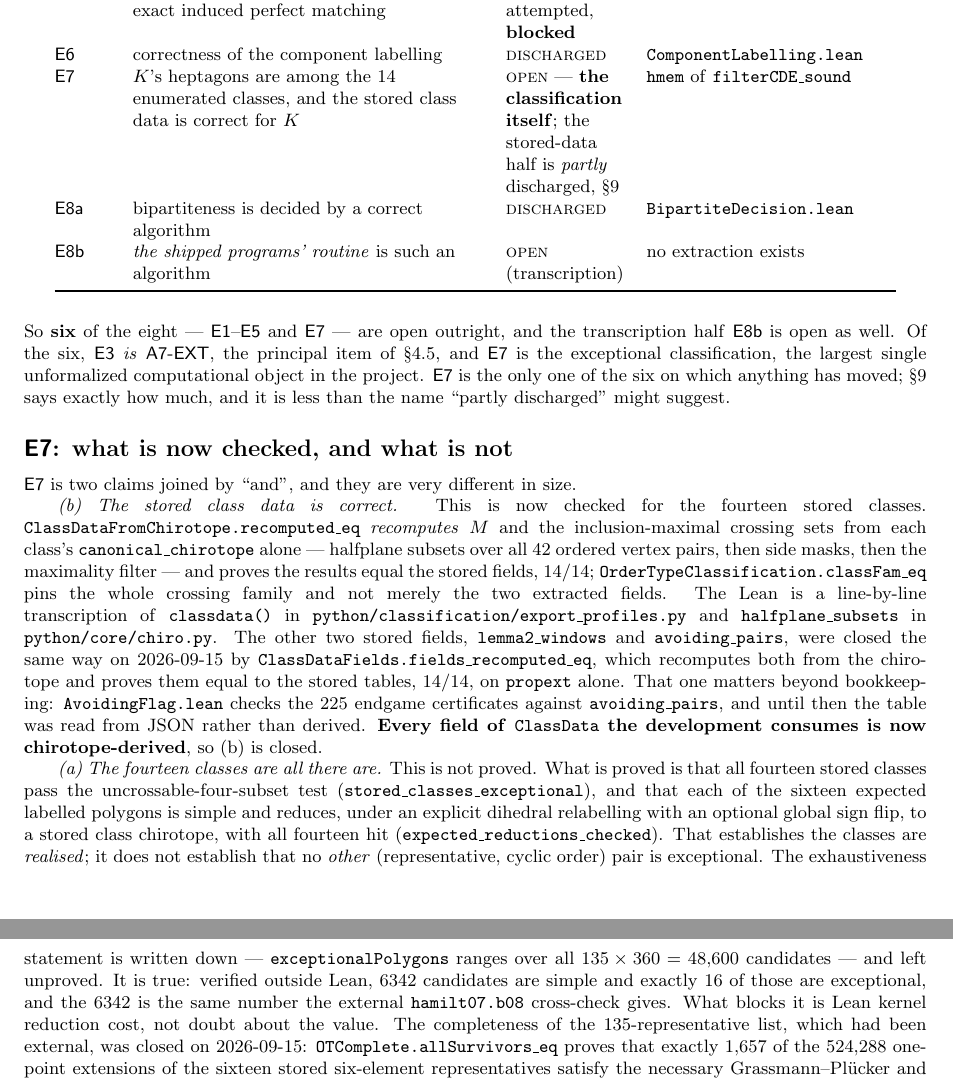
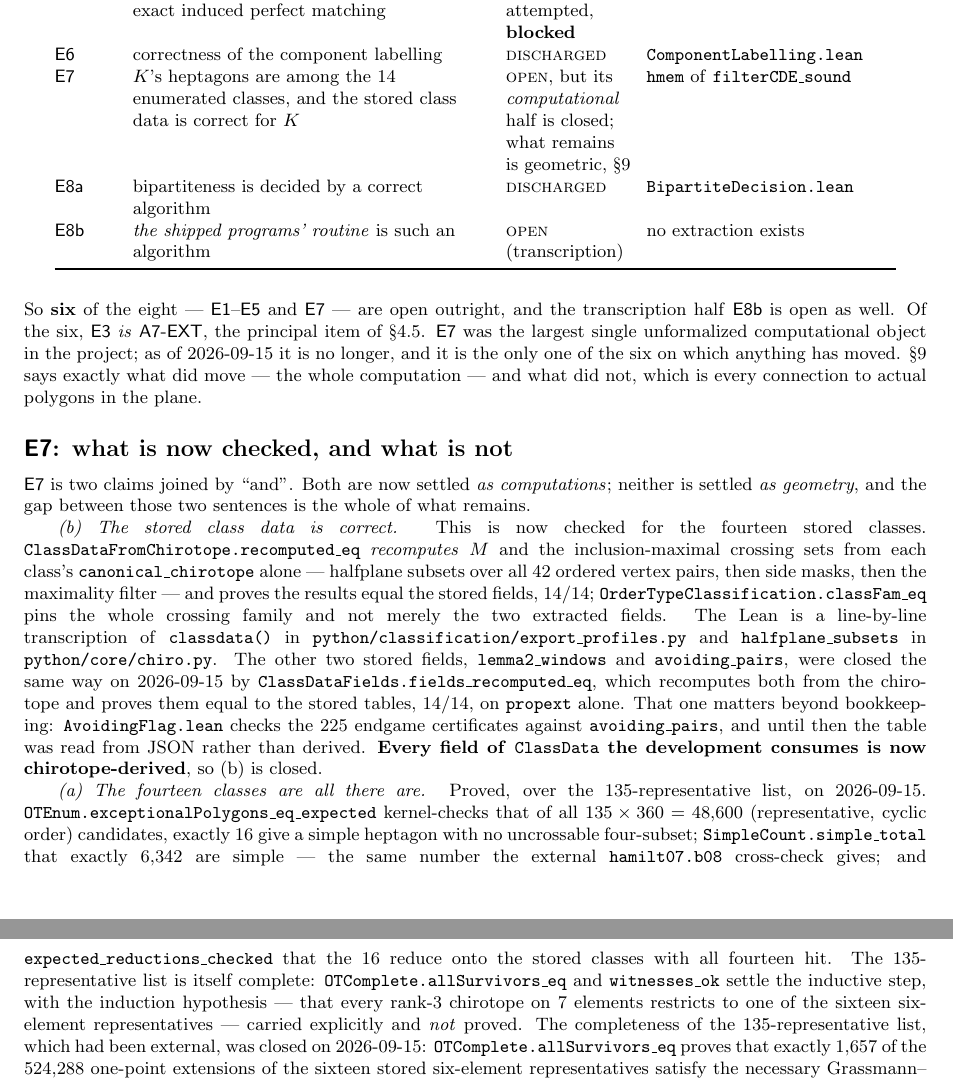
Before and after one commit to NewYorkImperialist/heptagon-intersections, a LaTeX paper (paper/proof-manifest.tex): two parts of pages 19 and 20 of 25, joined at a grey line, cut so that both start at the same text. Compiled offline with pdfLaTeX.

Commit message:
docs: the manifests still described E7 as the largest unformalized object
That stopped being true overnight.  Both manifests and the Markdown mirror
called (E7) 'the classification itself, the largest unformalized object' and
listed exhaustiveness as the next step -- written before the enumeration, the
6,342 count and the completeness of the 135-representative list were proved.

Corrected to say what is actually the case: E7's computational half is closed,
and what remains is geometric.  The development has no geometric definition of
the halfplane test, of simplicity for real polygons, or of 'avoiding', so
nothing yet connects the chirotope predicates to polygons in the plane.  That
distinction is now the first thing the E7 section says.

```diff
--- a/paper/proof-manifest.tex
+++ b/paper/proof-manifest.tex
@@ -1499,7 +1499,7 @@ which import is carrying the weight.
 \textsf{E4} & the order-type fact behind filter (c): $q_j$'s crossing set sits in a maximal crossing set of $P$'s class & \stat{open} & \texttt{hcross} of \texttt{filterC\_sound}; reused as \textsf{X2} \\
 \textsf{E5} & {\v C}ern{\'y} L2: no Lemma-2 window carries an exact induced perfect matching & \stat{open}; attempted, \textbf{blocked} & \texttt{hC2} of \texttt{filterD\_sound}; \S\ref{sec:e5} \\
 \textsf{E6} & correctness of the component labelling & \stat{discharged} & \texttt{ComponentLabelling.lean} \\
-\textsf{E7} & $K$'s heptagons are among the $14$ enumerated classes, and the stored class data is correct for $K$ & \stat{open} --- \textbf{the classification itself}; the stored-data half is \emph{partly} discharged, \S\ref{sec:e7partial} & \texttt{hmem} of \texttt{filterCDE\_sound} \\
+\textsf{E7} & $K$'s heptagons are among the $14$ enumerated classes, and the stored class data is correct for $K$ & \stat{open}, but its \emph{computational} half is closed; what remains is geometric, \S\ref{sec:e7partial} & \texttt{hmem} of \texttt{filterCDE\_sound} \\
 \textsf{E8a} & bipartiteness is decided by a correct algorithm & \stat{discharged} & \texttt{BipartiteDecision.lean} \\
 \textsf{E8b} & \emph{the shipped programs' routine} is such an algorithm & \stat{open} (transcription) & no extraction exists \\
 \end{longtable}
@@ -1509,13 +1509,16 @@ which import is carrying the weight.
 So \textbf{six} of the eight --- \textsf{E1}--\textsf{E5} and \textsf{E7} --- are
 open outright, and the transcription half \textsf{E8b} is open as well. Of the
 six, \textsf{E3} \emph{is} \textsf{A7-EXT}, the principal item of
-\S\ref{sec:a7ext}, and \textsf{E7} is the exceptional classification, the largest
-single unformalized computational object in the project. \textsf{E7} is the only
-one of the six on which anything has moved; \S\ref{sec:e7partial} says exactly
-how much, and it is less than the name ``partly discharged'' might suggest.
+\S\ref{sec:a7ext}. \textsf{E7} was the largest single unformalized
+computational object in the project; as of 2026-09-15 it is no longer, and it is
+the only one of the six on which anything has moved. \S\ref{sec:e7partial} says
+exactly what did move --- the whole computation --- and what did not, which is
+every connection to actual polygons in the plane.
 
 \subsection*{\textsf{E7}: what is now checked, and what is not}\label{sec:e7partial}
-\textsf{E7} is two claims joined by ``and'', and they are very different in size.
+\textsf{E7} is two claims joined by ``and''. Both are now settled \emph{as
+computations}; neither is settled \emph{as geometry}, and the gap between those
+two sentences is the whole of what remains.
 
 \emph{(b) The stored class data is correct.} This is now checked for the
 fourteen stored classes. \texttt{ClassDataFromChirotope.recomputed\_eq}
@@ -1537,20 +1540,19 @@ chirotope and proves them equal to the stored tables, $14/14$, on
 than derived. \textbf{Every field of \texttt{ClassData} the development
 consumes is now chirotope-derived}, so (b) is closed.
 
-\emph{(a) The fourteen classes are all there are.} This is not proved. What is
-proved is that all fourteen stored classes pass the uncrossable-four-subset test
-(\texttt{stored\_classes\_exceptional}), and that each of the sixteen expected
-labelled polygons is simple and reduces, under an explicit dihedral relabelling
-with an optional global sign flip, to a stored class chirotope, with all
-fourteen hit (\texttt{expected\_reductions\_checked}). That establishes the
-classes are \emph{realised}; it does not establish that no \emph{other}
-(representative, cyclic order) pair is exceptional. The exhaustiveness statement
-is written down --- \texttt{exceptionalPolygons} ranges over all
-$135\times360=48{,}600$ candidates --- and left unproved. It is true: verified
-outside Lean, $6342$ candidates are simple and exactly $16$ of those are
-exceptional, and the $6342$ is the same number the external \texttt{hamilt07.b08}
-cross-check gives. What blocks it is Lean kernel reduction cost, not doubt about
-the value. The completeness of the $135$-representative list, which had been external,
+\emph{(a) The fourteen classes are all there are.} Proved, over the
+$135$-representative list, on 2026-09-15.
+\texttt{OTEnum.exceptionalPolygons\_eq\_expected} kernel-checks that of all
+$135\times360=48{,}600$ (representative, cyclic order) candidates, exactly $16$
+give a simple heptagon with no uncrossable four-subset;
+\texttt{SimpleCount.simple\_total} that exactly $6{,}342$ are simple --- the
+same number the external \texttt{hamilt07.b08} cross-check gives; and
+\texttt{expected\_reductions\_checked} that the $16$ reduce onto the stored
+classes with all fourteen hit. The $135$-representative list is itself complete:
+\texttt{OTComplete.allSurvivors\_eq} and \texttt{witnesses\_ok} settle the
+inductive step, with the induction hypothesis --- that every rank-$3$ chirotope
+on $7$ elements restricts to one of the sixteen six-element representatives ---
+carried explicitly and \emph{not} proved. The completeness of the $135$-representative list, which had been external,
 was closed on 2026-09-15: \texttt{OTComplete.allSurvivors\_eq} proves that
 exactly $1{,}657$ of the $524{,}288$ one-point extensions of the sixteen stored
 six-element representatives satisfy the necessary Grassmann--Pl\"ucker and Radon
```
Also changed, not shown: docs/proof-manifest.md (+7 -5 lines), paper/proof-manifest.pdf.
